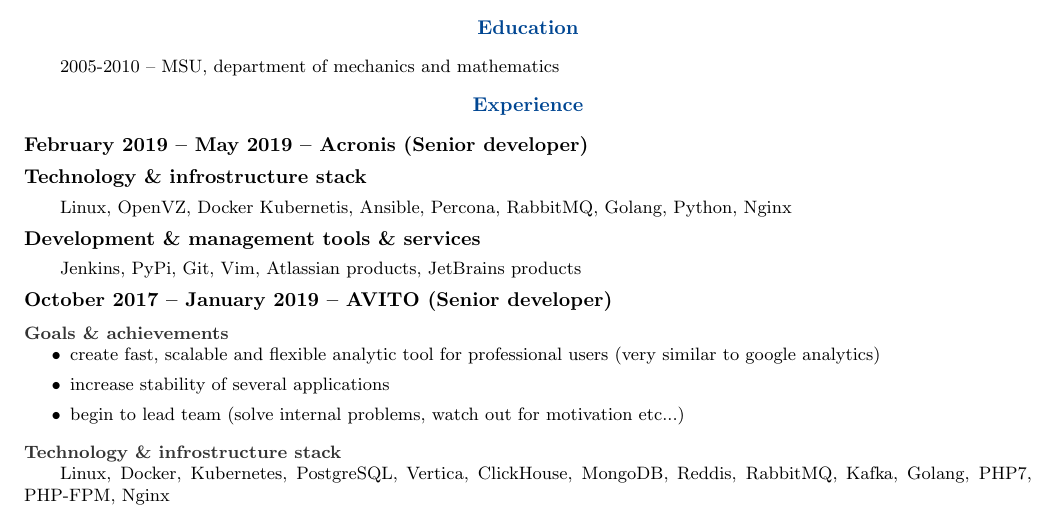
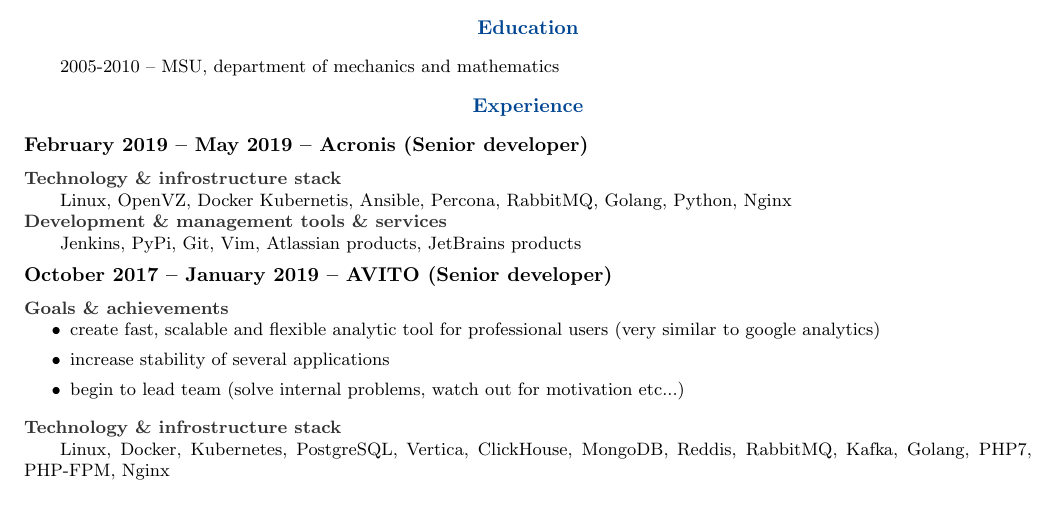
Before and after one commit to sah4ez/cv, a LaTeX CV (cv.tex): part of page 1 of 4, cut so that both start at the same text. Compiled offline with pdfLaTeX.

Commit message:
Structure fix

```diff
--- a/cv.tex
+++ b/cv.tex
@@ -48,9 +48,9 @@
 \section* {Experience}
 
   \subsection* {February 2019 -- May 2019 -- \textbf{Acronis} (Senior developer)}
-    \subsection* {Technology \& infrostructure stack}
+    \subsubsection* {Technology \& infrostructure stack}
       Linux, OpenVZ, Docker Kubernetis, Ansible, Percona, RabbitMQ, Golang, Python, Nginx
-    \subsection* {Development \& management tools \& services}
+    \subsubsection* {Development \& management tools \& services}
       Jenkins, PyPi, Git, Vim, Atlassian products, JetBrains products
 
 
```
